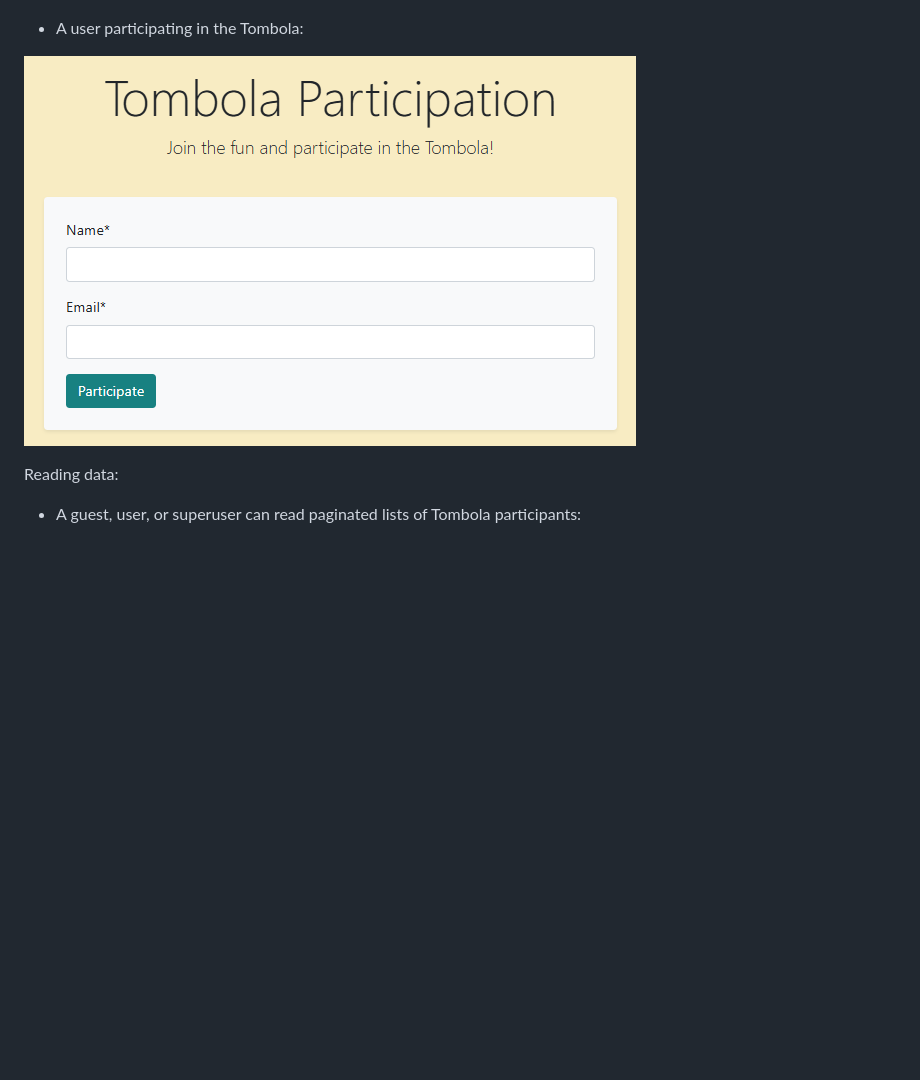
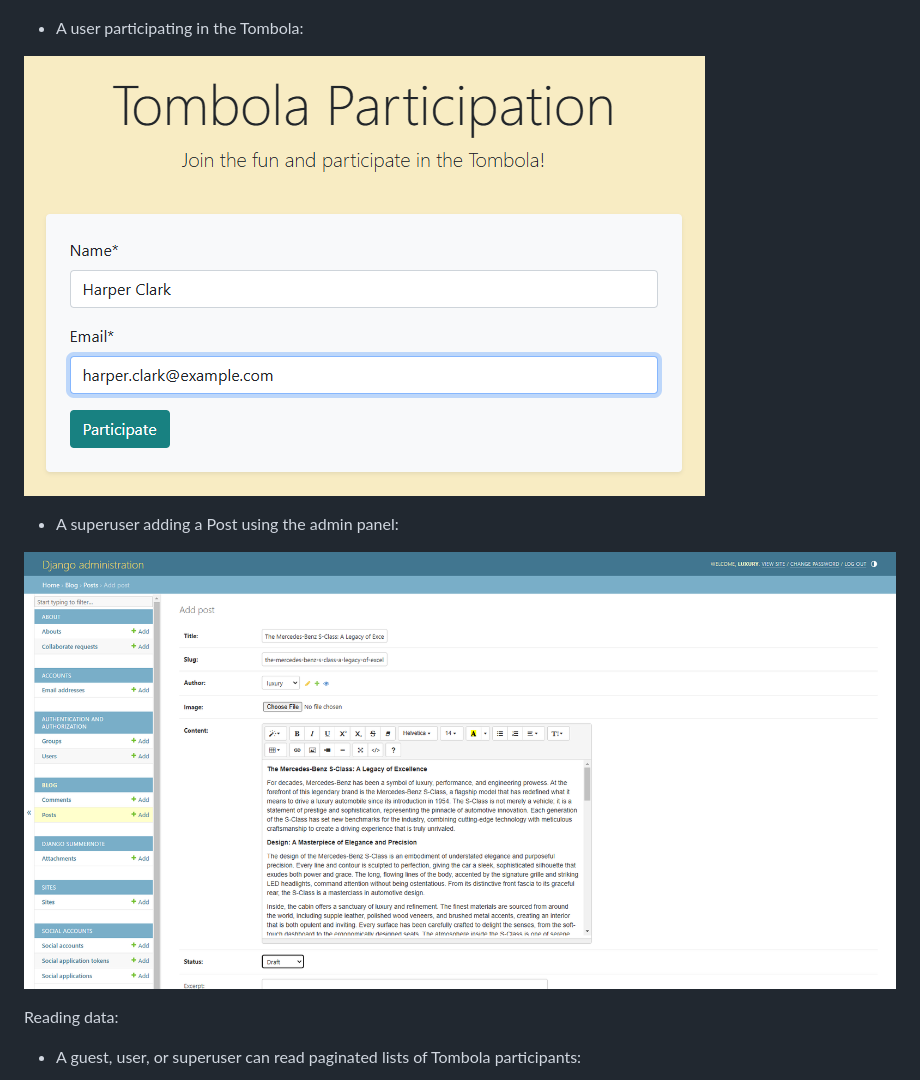
Before and after one commit to linobollansee/the-luxury-blog, a Markdown page: README.md, the part around the change. Rendered like a GitHub page; pictures changed too: readme/images/luxury-blog-desktop-superuser-adding-post.png (added), readme/images/luxury-blog-desktop-tombola-participation.png; blank space fills up the shorter version.

Commit message:
Readme tombola, post

```diff
--- a/README.md
+++ b/README.md
@@ -613,6 +613,10 @@ Creating Data:
 
 ![readme/images/luxury-blog-desktop-tombola-participation.png](readme/images/luxury-blog-desktop-tombola-participation.png)
 
+- A superuser adding a Post using the admin panel:
+
+![readme/images/luxury-blog-desktop-superuser-adding-post.png](readme/images/luxury-blog-desktop-superuser-adding-post.png)
+
 Reading data:
 
 - A guest, user, or superuser can read paginated lists of Tombola participants:
```
